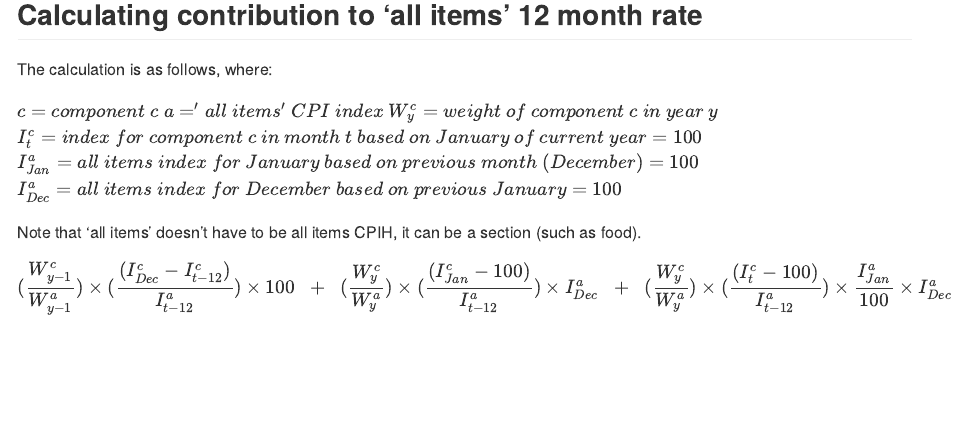
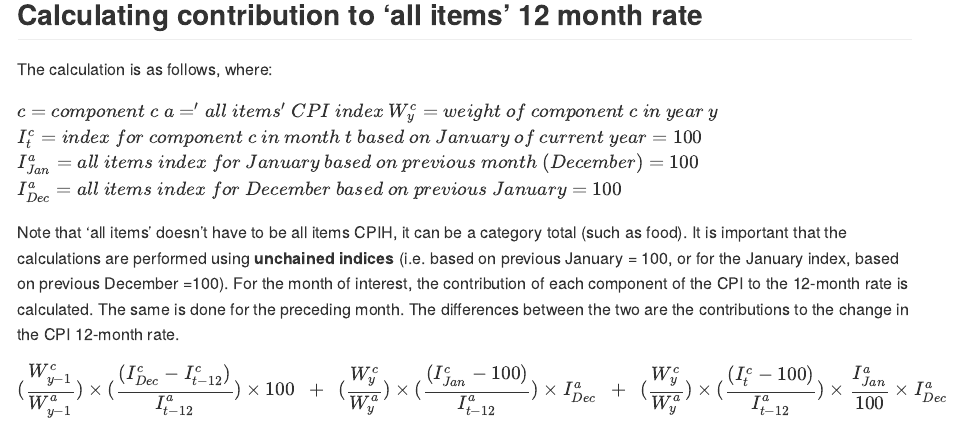
Before and after one commit to FoodchainStats/mm23, an R Markdown document (README.Rmd): the page in a window 1100 px wide, from 3400 px down. The pictures show the output file README.md that the author committed with the source, drawn offline in the style of GitHub.

Commit message:
tidying up documentation

```diff
--- a/README.Rmd
+++ b/README.Rmd
@@ -163,8 +163,13 @@ $I^c_t = index\ for\ component\ c\ in\ month\ t\ based\ on\ January\ of\ current
 $I^a_{Jan} = all\ items\ index\ for\ January\ based\ on\ previous\ month\ (December) = 100$
 $I^a_{Dec} = all\ items\ index\ for\ December\ based\ on\ previous\ January = 100$
 
-Note that 'all items' doesn't have to be all items CPIH, it can be a section
-(such as food).
+Note that 'all items' doesn't have to be all items CPIH, it can be a category
+total (such as food). It is important that the calculations are performed using
+**unchained indices** (i.e. based on previous January = 100, or for the January
+index, based on previous December =100). For the month of interest, the
+contribution of each component of the CPI to the 12-month rate is calculated.
+The same is done for the preceding month. The differences between the two are
+the contributions to the change in the CPI 12-month rate.
 
 
 $$
```
Also changed, not shown: R/contribution.R (+13 -13 lines), R/helpers.R (+23 -3 lines), R/weights.R (+6 -0 lines), README.md, README.Rmd (4 more changed lines), 6 other files.
